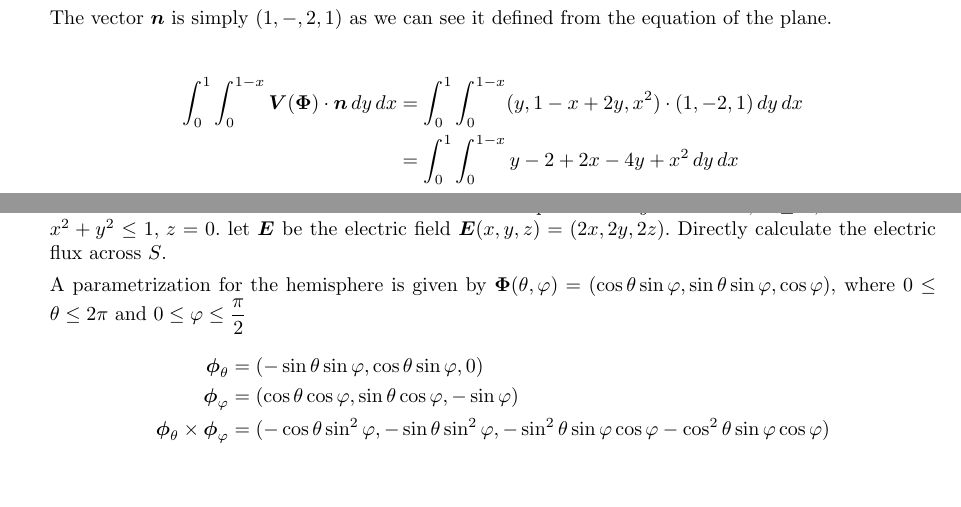
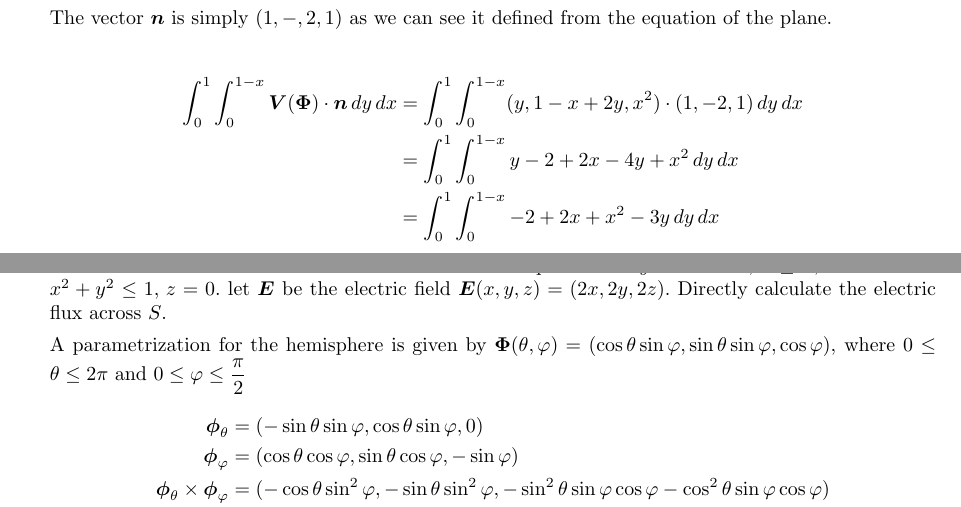
Before and after one commit to poonkeegan/school, a LaTeX document (matb42/a8.tex): two parts of pages 8 and 9 of 10, joined at a grey line, cut so that both start at the same text, the shorter picture padded with empty space. Compiled offline with pdfLaTeX.

Commit message:
Mon Mar 19 18:06:33 EDT 2018

```diff
--- a/matb42/a8.tex
+++ b/matb42/a8.tex
@@ -216,6 +216,7 @@ Mar 20th 2018}
     \begin{align*}
         \int_0^1 \int_0^{1-x} \boldsymbol V (\boldsymbol \Phi) \cdot \boldsymbol n \, dy \, dx &= \int_0^1 \int_0^{1-x} (y,1-x+2y,x^2) \cdot (1, -2, 1) \, dy \, dx \\
         &= \int_0^1 \int_0^{1-x} y - 2 + 2 x - 4y + x^2 \, dy \, dx \\
+        &= \int_0^1 \int_0^{1-x} - 2 + 2 x + x^2 - 3y \, dy \, dx \\
     \end{align*}
 
     \newpage
```
Also changed, not shown: matb42/a8.pdf.
